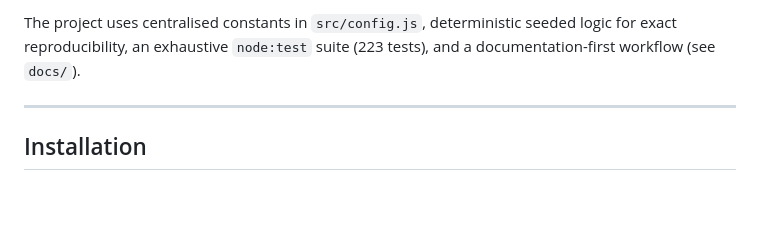
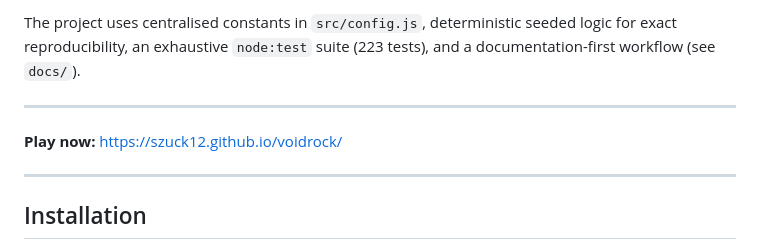
Before and after one commit to szuck12/voidrock, a Markdown page: README.md, the part around the change. Rendered like a GitHub page; blank space fills up the shorter version.

Commit message:
docs: add live demo link to README

```diff
--- a/README.md
+++ b/README.md
@@ -12,6 +12,10 @@ The project uses centralised constants in `src/config.js`,
 deterministic seeded logic for exact reproducibility, an exhaustive
 `node:test` suite (223 tests), and a documentation-first workflow
 (see `docs/`).
+
+---
+
+**Play now:** https://szuck12.github.io/voidrock/
 
 ---
 
```
